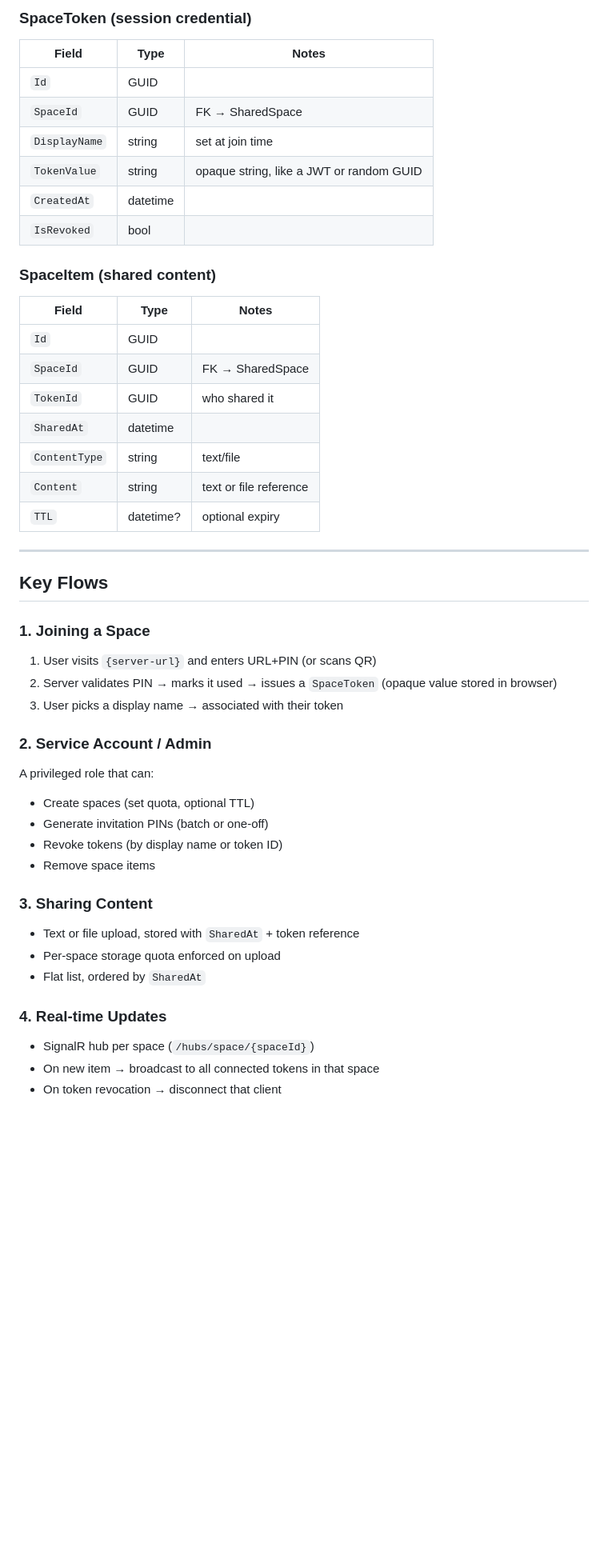
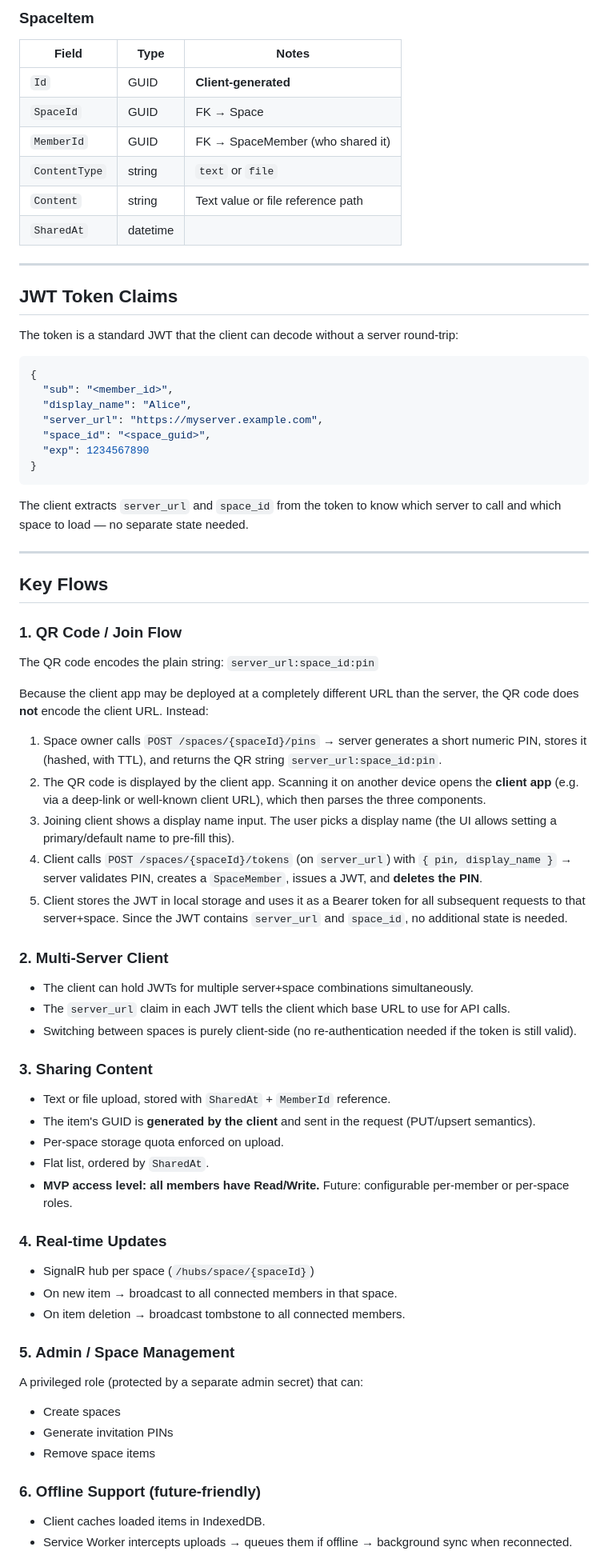
Before and after one commit to maraf/SharedSpaces, a Markdown page: README.md, the part around one of its changes. Shown at 80% size. GitHub-like rendering; blank space fills up the shorter version.

Commit message:
Integrate all design decisions into README plan
Co-authored-by: maraf <10020471+maraf@users.noreply.github.com>

````diff
--- a/README.md
+++ b/README.md
@@ -38,48 +63,77 @@ A self-hostable (or managed) web platform where users can join **shared spaces**
 
-### SpaceToken (session credential)
+### SpaceItem
 | Field | Type | Notes |
 |---|---|---|
-| `Id` | GUID | |
-| `SpaceId` | GUID | FK → SharedSpace |
-| `DisplayName` | string | set at join time |
-| `TokenValue` | string | opaque string, like a JWT or random GUID |
-| `CreatedAt` | datetime | |
-| `IsRevoked` | bool | |
+| `Id` | GUID | **Client-generated** |
+| `SpaceId` | GUID | FK → Space |
+| `MemberId` | GUID | FK → SpaceMember (who shared it) |
+| `ContentType` | string | `text` or `file` |
+| `Content` | string | Text value or file reference path |
+| `SharedAt` | datetime | |
 
-### SpaceItem (shared content)
-| Field | Type | Notes |
-|---|---|---|
-| `Id` | GUID | |
-| `SpaceId` | GUID | FK → SharedSpace |
-| `TokenId` | GUID | who shared it |
-| `SharedAt` | datetime | |
-| `ContentType` | string | text/file |
-| `Content` | string | text or file reference |
-| `TTL` | datetime? | optional expiry |
+---
+
+## JWT Token Claims
+
+The token is a standard JWT that the client can decode without a server round-trip:
+
+```json
+{
+  "sub": "<member_id>",
+  "display_name": "Alice",
+  "server_url": "https://myserver.example.com",
+  "space_id": "<space_guid>",
+  "exp": 1234567890
+}
+```
+
+The client extracts `server_url` and `space_id` from the token to know which server to call and which space to load — no separate state needed.
 
 ---
 
 ## Key Flows
 
-### 1. Joining a Space
-1. User visits `{server-url}` and enters URL+PIN (or scans QR)
-2. Server validates PIN → marks it used → issues a `SpaceToken` (opaque value stored in browser)
-3. User picks a display name → associated with their token
+### 1. QR Code / Join Flow
 
-### 2. Service Account / Admin
-A privileged role that can:
-- Create spaces (set quota, optional TTL)
-- Generate invitation PINs (batch or one-off)
-- Revoke tokens (by display name or token ID)
+The QR code encodes the plain string: `server_url:space_id:pin`
+
+Because the client app may be deployed at a completely different URL than the server, the QR code does **not** encode the client URL. Instead:
+
+1. Space owner calls `POST /spaces/{spaceId}/pins` → server generates a short numeric PIN, stores it (hashed, with TTL), and returns the QR string `server_url:space_id:pin`.
+2. The QR code is displayed by the client app. Scanning it on another device opens the **client app** (e.g. via a deep-link or well-known client URL), which then parses the three components.
+3. Joining client shows a display name input. The user picks a display name (the UI allows setting a primary/default name to pre-fill this).
+4. Client calls `POST /spaces/{spaceId}/tokens` (on `server_url`) with `{ pin, display_name }` → server validates PIN, creates a `SpaceMember`, issues a JWT, and **deletes the PIN**.
+5. Client stores the JWT in local storage and uses it as a Bearer token for all subsequent requests to that server+space. Since the JWT contains `server_url` and `space_id`, no additional state is needed.
+
+### 2. Multi-Server Client
+
+- The client can hold JWTs for multiple server+space combinations simultaneously.
+- The `server_url` claim in each JWT tells the client which base URL to use for API calls.
+- Switching between spaces is purely client-side (no re-authentication needed if the token is still valid).
+
+### 3. Sharing Content
+
+- Text or file upload, stored with `SharedAt` + `MemberId` reference.
+- The item's GUID is **generated by the client** and sent in the request (PUT/upsert semantics).
+- Per-space storage quota enforced on upload.
+- Flat list, ordered by `SharedAt`.
+- **MVP access level: all members have Read/Write.** Future: configurable per-member or per-space roles.
+
+### 4. Real-time Updates
+
+- SignalR hub per space (`/hubs/space/{spaceId}`)
+- On new item → broadcast to all connected members in that space.
+- On item deletion → broadcast tombstone to all connected members.
+
+### 5. Admin / Space Management
+
+A privileged role (protected by a separate admin secret) that can:
+- Create spaces
+- Generate invitation PINs
 - Remove space items
 
-### 3. Sharing Content
-- Text or file upload, stored with `SharedAt` + token reference
-- Per-space storage quota enforced on upload
-- Flat list, ordered by `SharedAt`
+### 6. Offline Support (future-friendly)
 
-### 4. Real-time Updates
-- SignalR hub per space (`/hubs/space/{spaceId}`)
-- On new item → broadcast to all connected tokens in that space
-- On token revocation → disconnect that client
+- Client caches loaded items in IndexedDB.
+- Service Worker intercepts uploads → queues them if offline → background sync when reconnected.
 
````
Also changed, not shown: other parts of README.md (+66 -30 lines).
